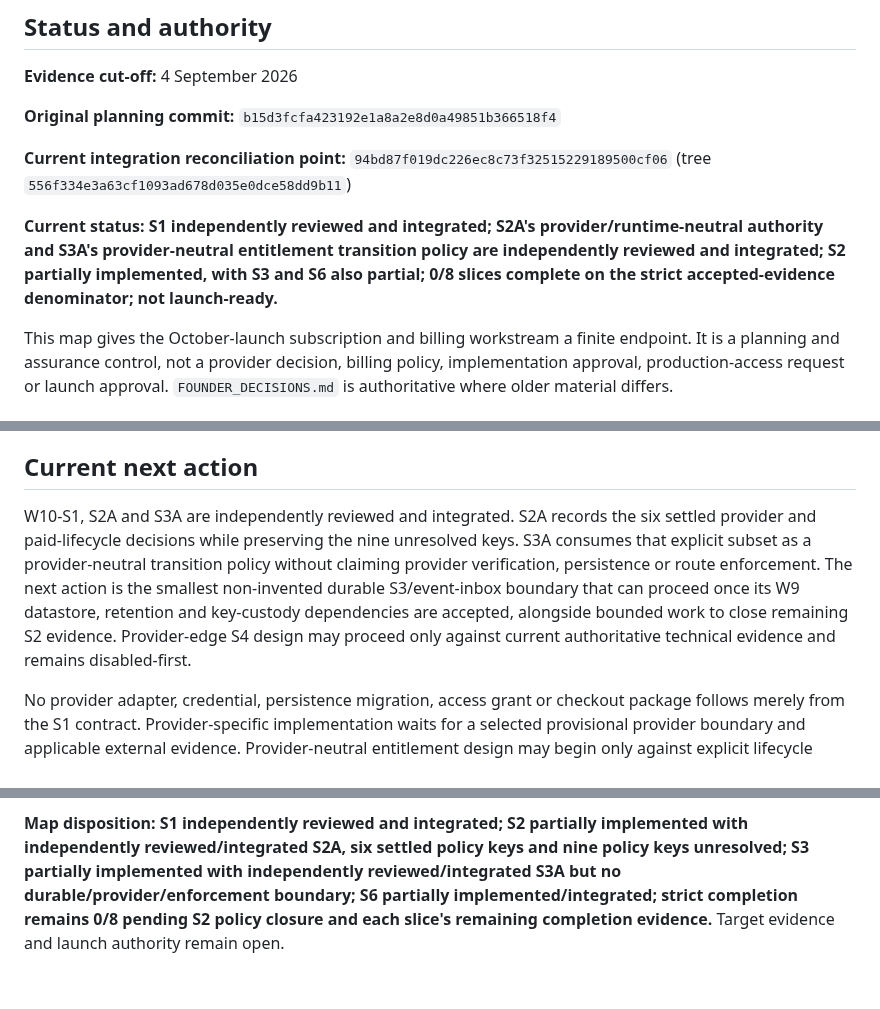
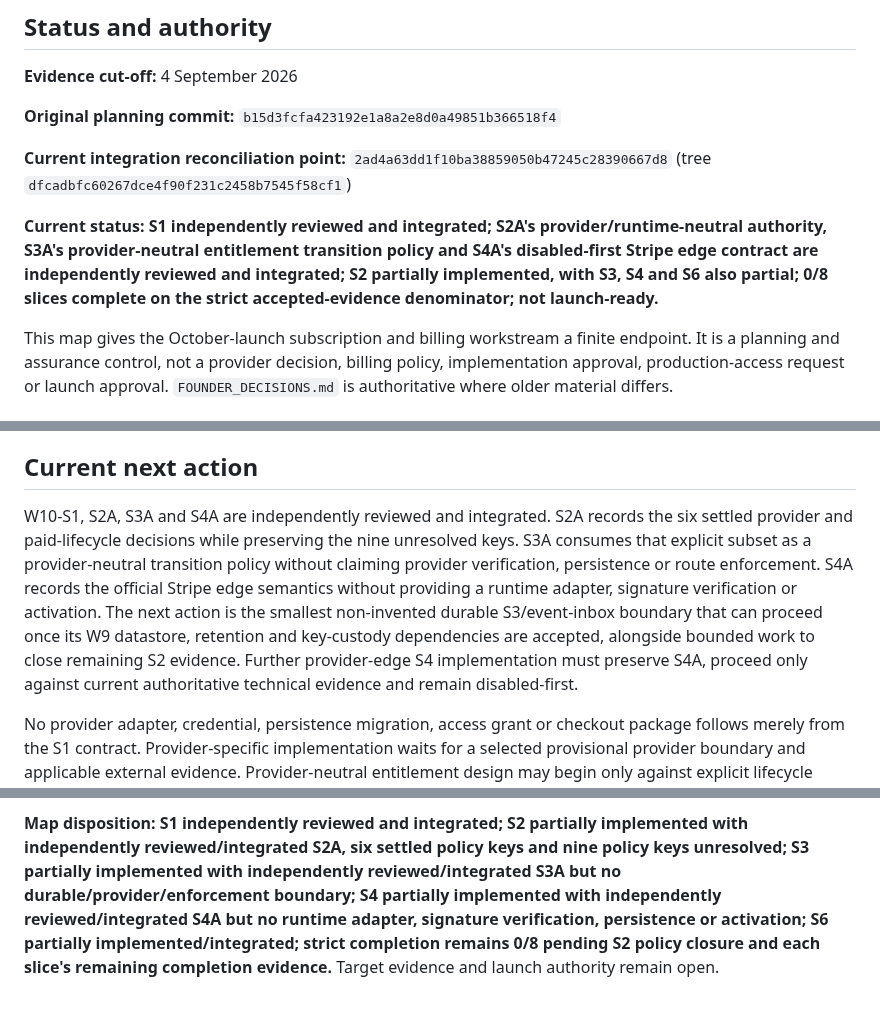
Before and after one commit to edwinabatenin-web/reserved, a Markdown page: docs/W10_SUBSCRIPTION_BILLING_COMPLETION_MAP.md, 3 parts joined by grey strips. GitHub-like rendering.

Commit message:
W10 reconcile disabled-first Stripe contract map

```diff
--- a/docs/W10_SUBSCRIPTION_BILLING_COMPLETION_MAP.md
+++ b/docs/W10_SUBSCRIPTION_BILLING_COMPLETION_MAP.md
@@ -7,13 +7,14 @@
 **Original planning commit:** `b15d3fcfa423192e1a8a2e8d0a49851b366518f4`
 
 **Current integration reconciliation point:**
-`94bd87f019dc226ec8c73f32515229189500cf06` (tree
-`556f334e3a63cf1093ad678d035e0dce58dd9b11`)
+`2ad4a63dd1f10ba38859050b47245c28390667d8` (tree
+`dfcadbfc60267dce4f90f231c2458b7545f58cf1`)
 
 **Current status:** **S1 independently reviewed and integrated; S2A's
-provider/runtime-neutral authority and S3A's provider-neutral entitlement
-transition policy are independently reviewed and integrated; S2 partially implemented,
-with S3 and S6 also partial; 0/8 slices complete on the strict
+provider/runtime-neutral authority, S3A's provider-neutral entitlement
+transition policy and S4A's disabled-first Stripe edge contract are independently
+reviewed and integrated; S2 partially implemented, with S3, S4 and S6 also
+partial; 0/8 slices complete on the strict
 accepted-evidence denominator; not launch-ready.**
 
 This map gives the October-launch subscription and billing workstream a finite
@@ -238,15 +240,17 @@ W10 is complete only when all thirteen checks pass:
 
 ## Current next action
 
-W10-S1, S2A and S3A are independently reviewed and integrated. S2A records the
+W10-S1, S2A, S3A and S4A are independently reviewed and integrated. S2A records the
 six settled provider and paid-lifecycle decisions while preserving the nine
 unresolved keys. S3A consumes that explicit subset as a provider-neutral
 transition policy without claiming provider verification, persistence or route
-enforcement. The next action is the smallest non-invented durable S3/event-inbox
+enforcement. S4A records the official Stripe edge semantics without providing a
+runtime adapter, signature verification or activation. The next action is the
+smallest non-invented durable S3/event-inbox
 boundary that can proceed once its W9 datastore, retention and key-custody
 dependencies are accepted, alongside bounded work to close remaining S2
-evidence. Provider-edge S4 design may proceed only against current authoritative
-technical evidence and remains disabled-first.
+evidence. Further provider-edge S4 implementation must preserve S4A, proceed only
+against current authoritative technical evidence and remain disabled-first.
 
 No provider adapter, credential, persistence migration, access grant or checkout
 package follows merely from the S1 contract. Provider-specific implementation
@@ -269,7 +273,9 @@ sophistication does not create another slice unless authoritative scope changes.
 **Map disposition:** **S1 independently reviewed and integrated; S2 partially
 implemented with independently reviewed/integrated S2A, six settled policy keys
 and nine policy keys unresolved; S3 partially implemented with independently
-reviewed/integrated S3A but no durable/provider/enforcement boundary; S6
-partially implemented/integrated; strict completion remains 0/8 pending S2
+reviewed/integrated S3A but no durable/provider/enforcement boundary; S4
+partially implemented with independently reviewed/integrated S4A but no runtime
+adapter, signature verification, persistence or activation; S6 partially
+implemented/integrated; strict completion remains 0/8 pending S2
 policy closure and each slice's remaining completion evidence.** Target evidence
 and launch authority remain open.
```
Also changed, not shown: other parts of docs/W10_SUBSCRIPTION_BILLING_COMPLETION_MAP.md (+4 -3 lines).
